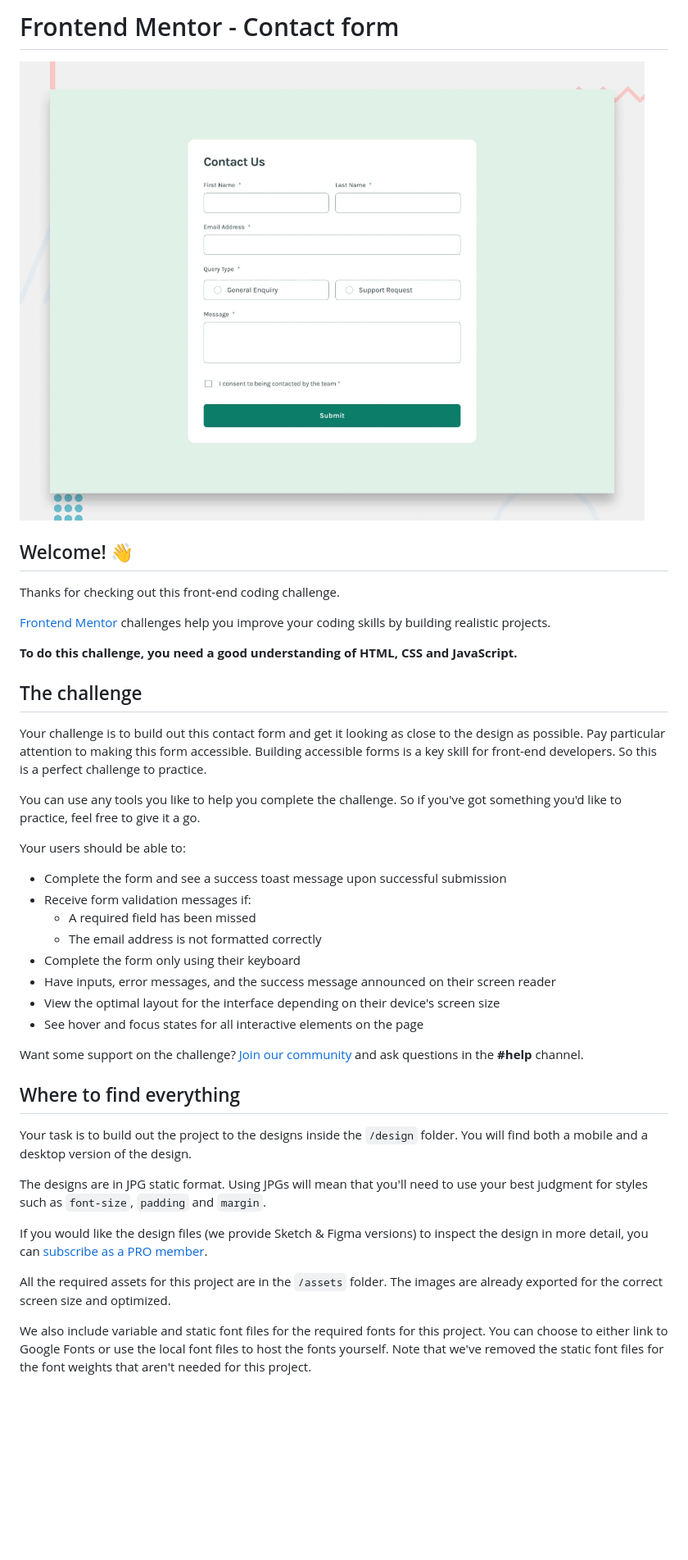
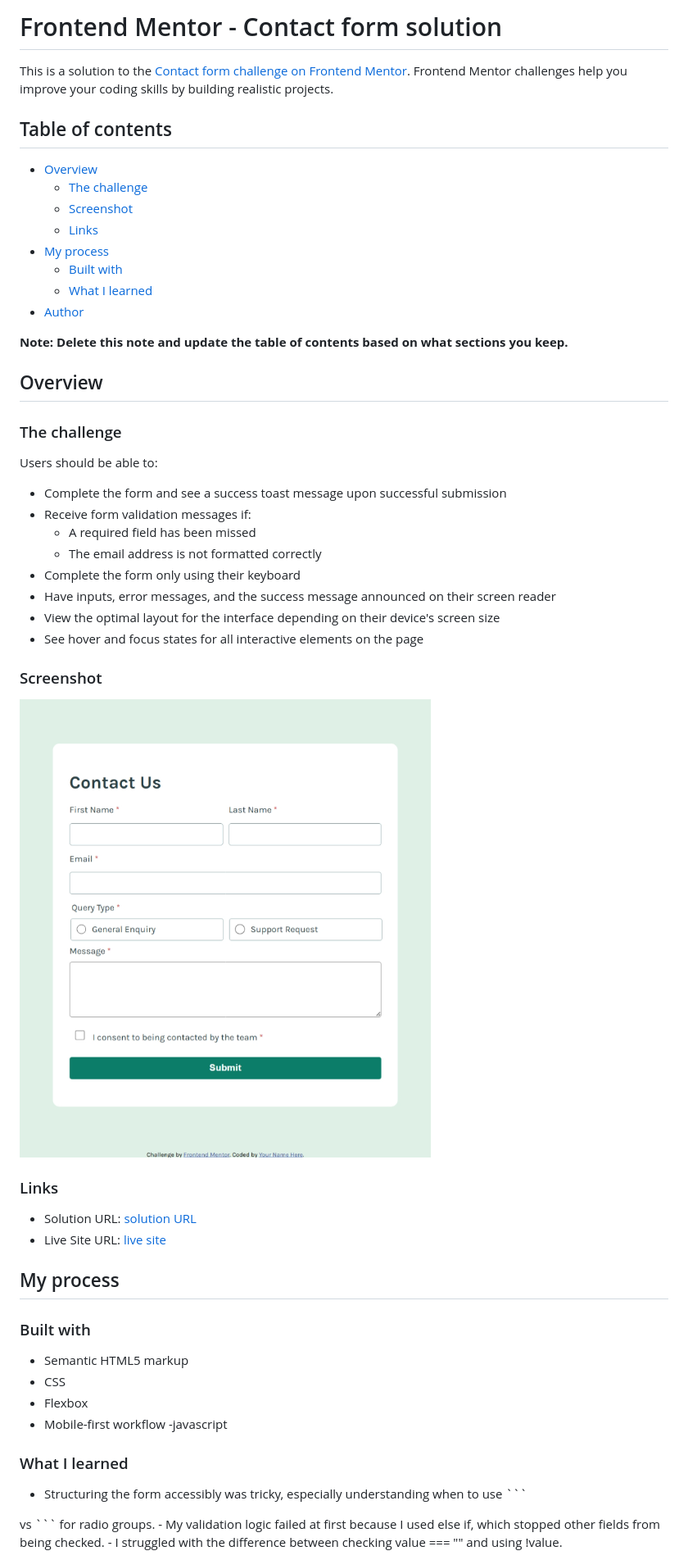
Before and after one commit to scyflix/contact-form-main, a Markdown page: README.md, the part around the change printed below. Shown: that part at 82% size. Drawn GitHub-style; pictures changed too: image.png (added); blank space fills up the shorter version.

Commit message:
add readme and screenshot

````diff
--- a/README.md
+++ b/README.md
@@ -1,22 +1,25 @@
-# Frontend Mentor - Contact form
+# Frontend Mentor - Contact form solution
 
-![Design preview for the Contact form coding challenge](./design/desktop-preview.jpg)
+This is a solution to the [Contact form challenge on Frontend Mentor](https://www.frontendmentor.io/challenges/contact-form--G-hYlqKJj). Frontend Mentor challenges help you improve your coding skills by building realistic projects.
 
-## Welcome! 👋
+## Table of contents
 
-Thanks for checking out this front-end coding challenge.
+- [Overview](#overview)
+  - [The challenge](#the-challenge)
+  - [Screenshot](#screenshot)
+  - [Links](#links)
+- [My process](#my-process)
+  - [Built with](#built-with)
+  - [What I learned](#what-i-learned)
+- [Author](#author)
 
-[Frontend Mentor](https://www.frontendmentor.io) challenges help you improve your coding skills by building realistic projects.
+**Note: Delete this note and update the table of contents based on what sections you keep.**
 
-**To do this challenge, you need a good understanding of HTML, CSS and JavaScript.**
+## Overview
 
-## The challenge
+### The challenge
 
-Your challenge is to build out this contact form and get it looking as close to the design as possible. Pay particular attention to making this form accessible. Building accessible forms is a key skill for front-end developers. So this is a perfect challenge to practice.
-
-You can use any tools you like to help you complete the challenge. So if you've got something you'd like to practice, feel free to give it a go.
-
-Your users should be able to:
+Users should be able to:
 
 - Complete the form and see a success toast message upon successful submission
 - Receive form validation messages if:
@@ -27,17 +30,30 @@ Your users should be able to:
 - View the optimal layout for the interface depending on their device's screen size
 - See hover and focus states for all interactive elements on the page
 
-Want some support on the challenge? [Join our community](https://www.frontendmentor.io/community) and ask questions in the **#help** channel.
+### Screenshot
 
-## Where to find everything
+![Screenshot](./image.png)
+### Links
 
-Your task is to build out the project to the designs inside the `/design` folder. You will find both a mobile and a desktop version of the design.
+- Solution URL: [solution URL](https://github.com/scyflix/contact-form-main)
+- Live Site URL: [live site](https://scyflix.github.io/contact-form-main/)
 
-The designs are in JPG static format. Using JPGs will mean that you'll need to use your best judgment for styles such as `font-size`, `padding` and `margin`.
+## My process
 
-If you would like the design files (we provide Sketch & Figma versions) to inspect the design in more detail, you can [subscribe as a PRO member](https://www.frontendmentor.io/pro).
+### Built with
 
-All the required assets for this project are in the `/assets` folder. The images are already exported for the correct screen size and optimized.
+- Semantic HTML5 markup
+- CSS
+- Flexbox
+- Mobile-first workflow
+-javascript
 
-We also include variable and static font files for the required fonts for this project. You can choose to either link to Google Fonts or use the local font files to host the fonts yourself. Note that we've removed the static font files for the font weights that aren't needed for this project.
+### What I learned
+- Structuring the form accessibly was tricky, especially understanding when to use ```
+<label>
+ vs <fieldset>
+```
+ for radio groups.
+- My validation logic failed at first because I used else if, which stopped other fields from being checked.
+- I struggled with the difference between checking value === "" and using !value.
 
````
Also changed, not shown: other parts of README.md (+4 -56 lines), README-template.md (deleted, +0 -117 lines).
